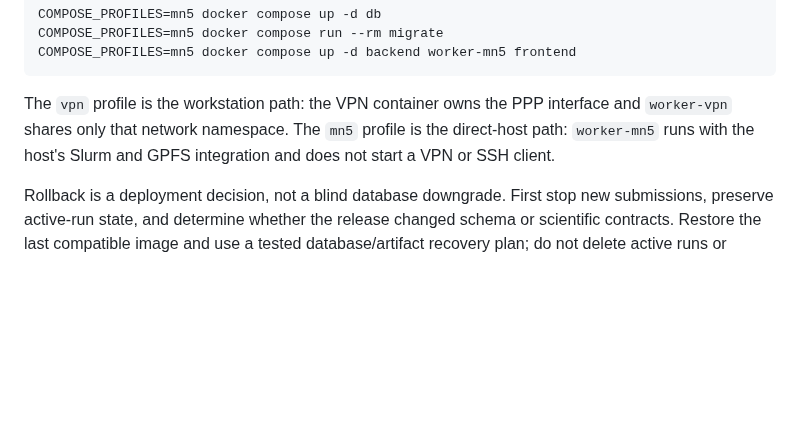
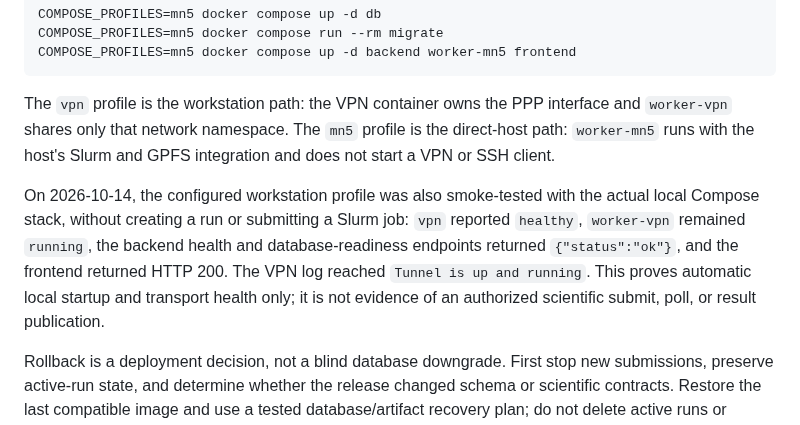
Before and after one commit to Cruz1122/residue-annotation-platform, a Markdown page: docs/operations-runbook.md, the part around the change. Rendered like a GitHub page; blank space fills up the shorter version.

Commit message:
docs: record automatic VPN runtime smoke

```diff
--- a/docs/operations-runbook.md
+++ b/docs/operations-runbook.md
@@ -159,6 +159,14 @@ interface and `worker-vpn` shares only that network namespace. The `mn5`
 profile is the direct-host path: `worker-mn5` runs with the host's Slurm and
 GPFS integration and does not start a VPN or SSH client.
 
+On 2026-10-14, the configured workstation profile was also smoke-tested with
+the actual local Compose stack, without creating a run or submitting a Slurm
+job: `vpn` reported `healthy`, `worker-vpn` remained `running`, the backend
+health and database-readiness endpoints returned `{"status":"ok"}`, and the
+frontend returned HTTP 200. The VPN log reached `Tunnel is up and running`.
+This proves automatic local startup and transport health only; it is not
+evidence of an authorized scientific submit, poll, or result publication.
+
 Rollback is a deployment decision, not a blind database downgrade. First stop
 new submissions, preserve active-run state, and determine whether the release
 changed schema or scientific contracts. Restore the last compatible image and
```
